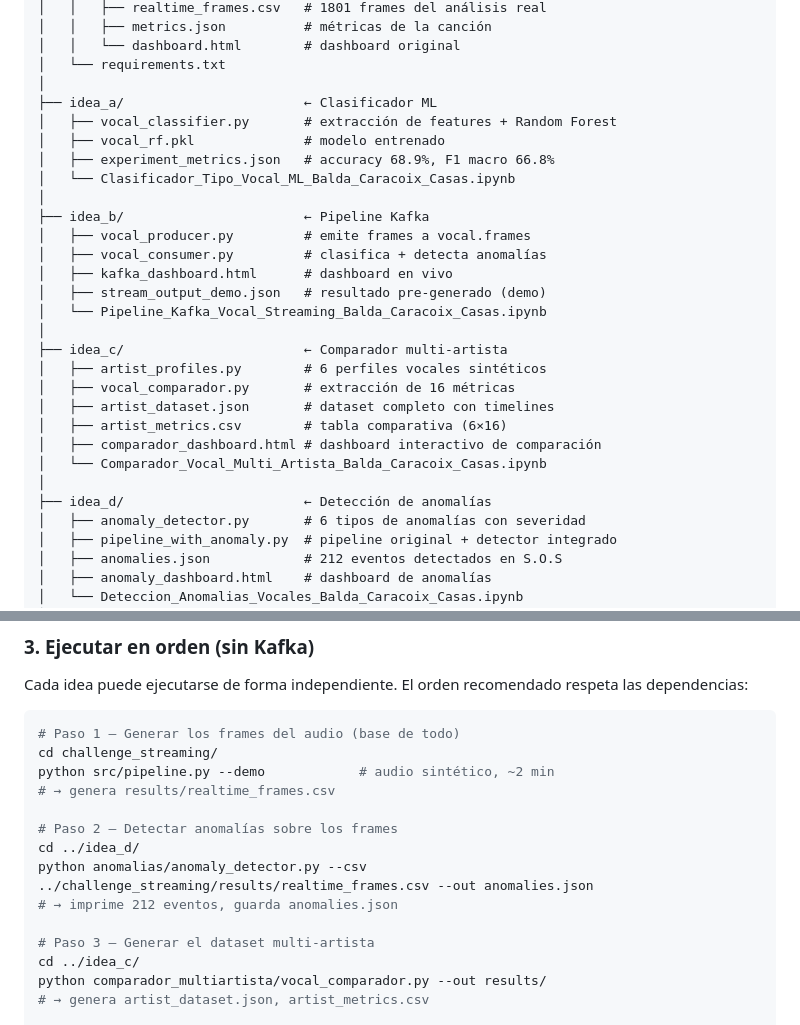
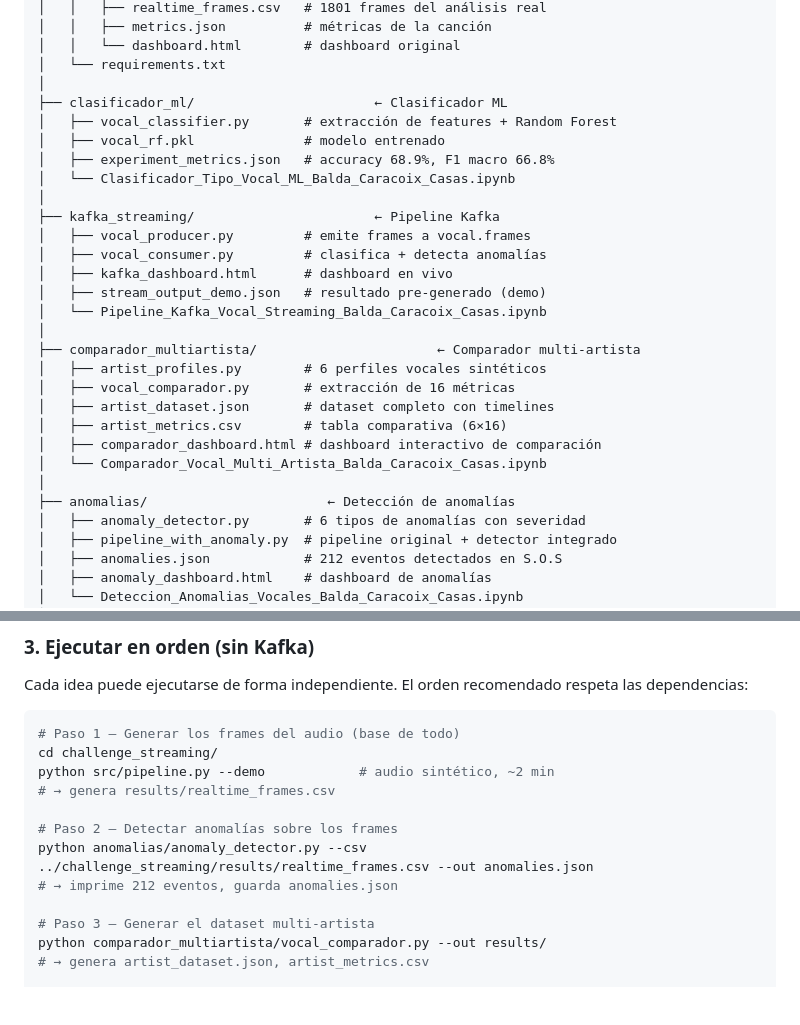
Before and after one commit to mrhouseman71/app_delivery, a Markdown page: README.md, 2 parts joined by grey strips. GitHub-like rendering; blank space fills up the shorter version.

Commit message:
commit -m"Actualizar README.md"

```diff
--- a/README.md
+++ b/README.md
@@ -71,20 +71,20 @@ vocal-intelligence-pipeline/
 │   │   └── dashboard.html        # dashboard original
 │   └── requirements.txt
 │
-├── idea_a/                       ← Clasificador ML
+├── clasificador_ml/                       ← Clasificador ML
 │   ├── vocal_classifier.py       # extracción de features + Random Forest
 │   ├── vocal_rf.pkl              # modelo entrenado
 │   ├── experiment_metrics.json   # accuracy 68.9%, F1 macro 66.8%
 │   └── Clasificador_Tipo_Vocal_ML_Balda_Caracoix_Casas.ipynb
 │
-├── idea_b/                       ← Pipeline Kafka
+├── kafka_streaming/                       ← Pipeline Kafka
 │   ├── vocal_producer.py         # emite frames a vocal.frames
 │   ├── vocal_consumer.py         # clasifica + detecta anomalías
 │   ├── kafka_dashboard.html      # dashboard en vivo
 │   ├── stream_output_demo.json   # resultado pre-generado (demo)
 │   └── Pipeline_Kafka_Vocal_Streaming_Balda_Caracoix_Casas.ipynb
 │
-├── idea_c/                       ← Comparador multi-artista
+├── comparador_multiartista/                       ← Comparador multi-artista
 │   ├── artist_profiles.py        # 6 perfiles vocales sintéticos
 │   ├── vocal_comparador.py       # extracción de 16 métricas
 │   ├── artist_dataset.json       # dataset completo con timelines
@@ -92,7 +92,7 @@ vocal-intelligence-pipeline/
 │   ├── comparador_dashboard.html # dashboard interactivo de comparación
 │   └── Comparador_Vocal_Multi_Artista_Balda_Caracoix_Casas.ipynb
 │
-├── idea_d/                       ← Detección de anomalías
+├── anomalias/                       ← Detección de anomalías
 │   ├── anomaly_detector.py       # 6 tipos de anomalías con severidad
 │   ├── pipeline_with_anomaly.py  # pipeline original + detector integrado
 │   ├── anomalies.json            # 212 eventos detectados en S.O.S
@@ -145,12 +145,10 @@ python src/pipeline.py --demo            # audio sintético, ~2 min
 # → genera results/realtime_frames.csv
 
 # Paso 2 — Detectar anomalías sobre los frames
-cd ../idea_d/
 python anomalias/anomaly_detector.py --csv ../challenge_streaming/results/realtime_frames.csv --out anomalies.json
 # → imprime 212 eventos, guarda anomalies.json
 
 # Paso 3 — Generar el dataset multi-artista
-cd ../idea_c/
 python comparador_multiartista/vocal_comparador.py --out results/
 # → genera artist_dataset.json, artist_metrics.csv
 
```
